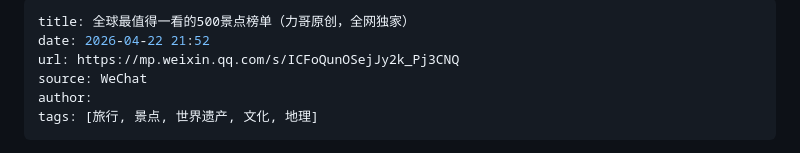
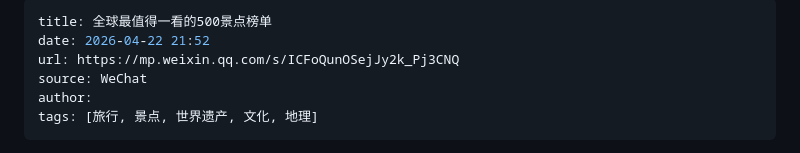
Before and after one commit to alphabetaluck/wefeed, a Markdown page: articles/2026-04-22/全球最值得一看的500景点榜单（力哥原创，全网独家）.md, the part around the change. Drawn GitHub-style.

Commit message:
auto: update articles 2026/4/22 19:46:50

```diff
--- a/articles/2026-04-22/全球最值得一看的500景点榜单（力哥原创，全网独家）.md
+++ b/articles/2026-04-22/全球最值得一看的500景点榜单（力哥原创，全网独家）.md
@@ -1,5 +1,5 @@
 ---
-title: 全球最值得一看的500景点榜单（力哥原创，全网独家）
+title: 全球最值得一看的500景点榜单
 date: 2026-04-22 21:52
 url: https://mp.weixin.qq.com/s/ICFoQunOSejJy2k_Pj3CNQ
 source: WeChat
```
